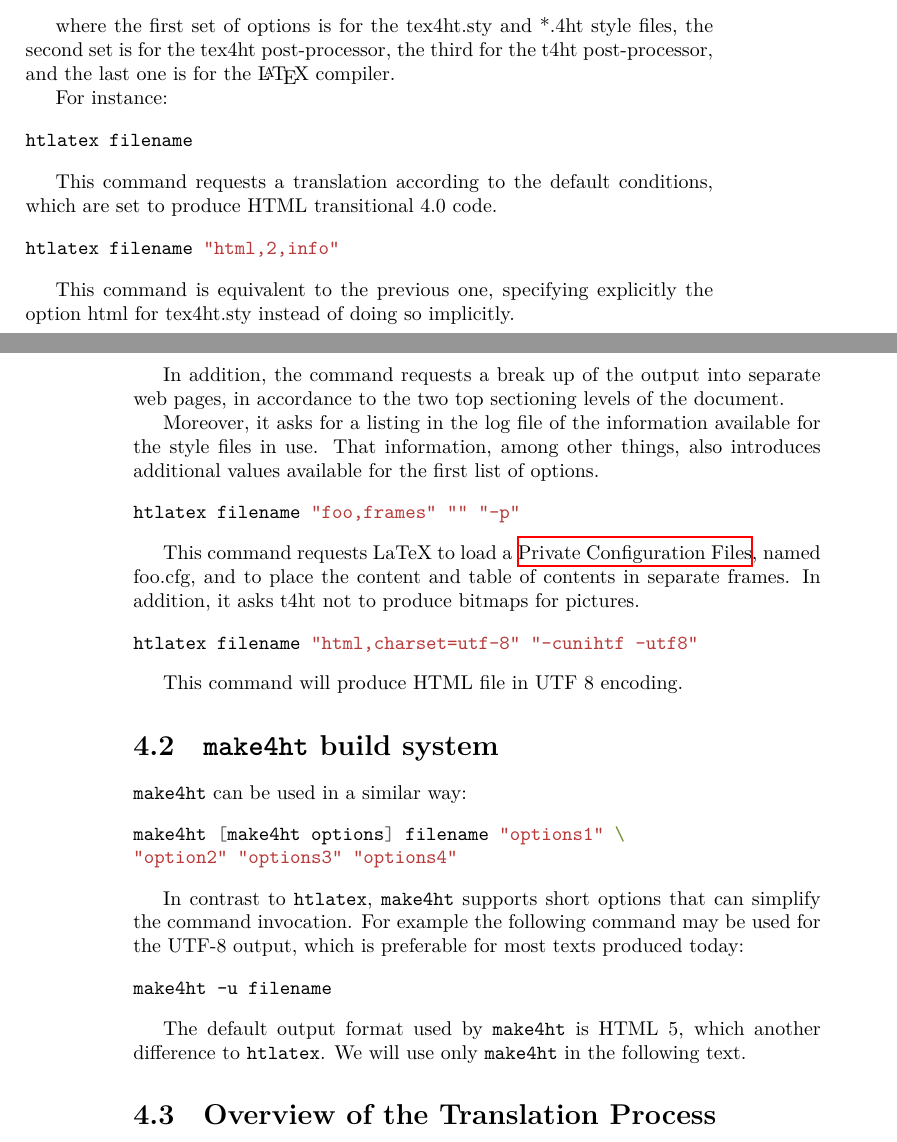
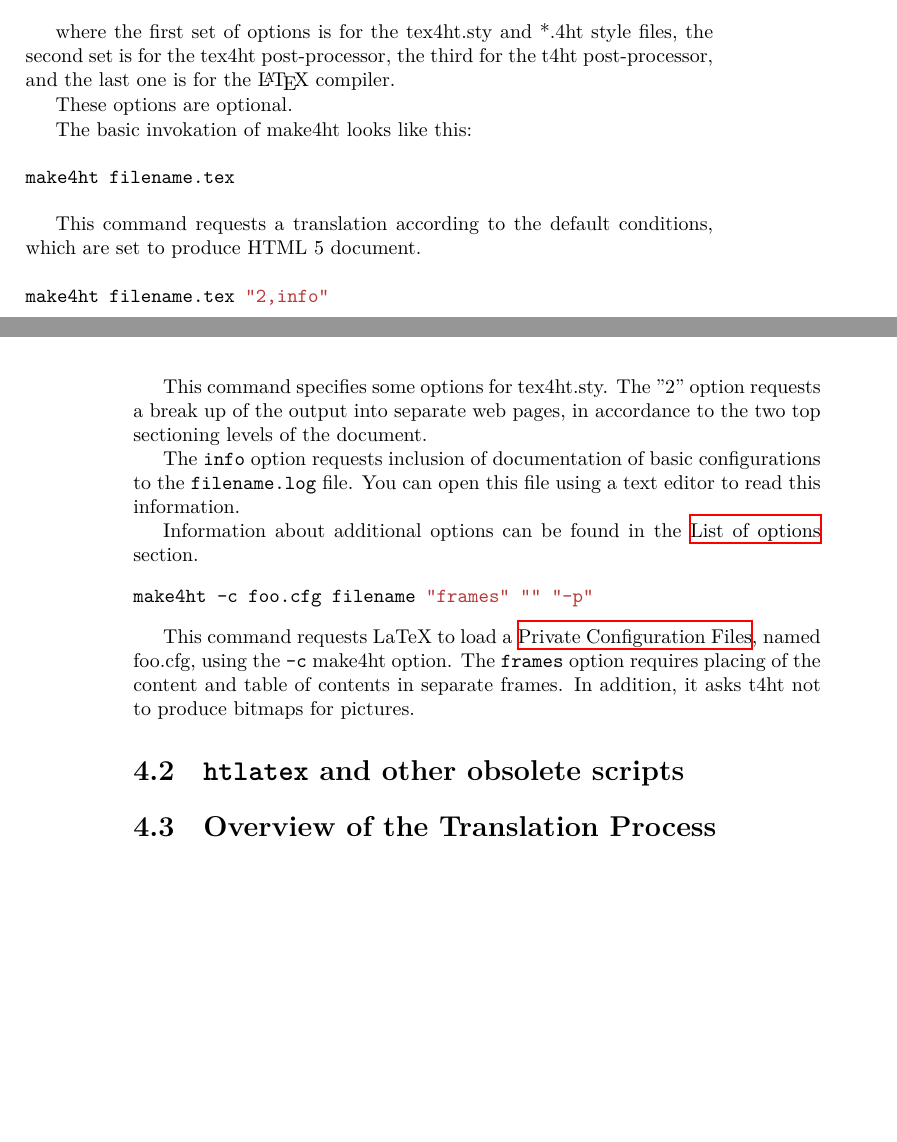
Before and after one commit to michal-h21/tex4ht-doc, a LaTeX book (tex4ht-doc.tex, which reads sections/calling-commands.tex): two parts of pages 23 and 24 of 63, joined at a grey line, cut so that both start at the same text, the shorter picture padded with empty space. Compiled offline with XeLaTeX; a LaTeX package or settings file that is missing is left out.

Commit message:
use make4ht by default

```diff
--- a/sections/calling-commands.tex
+++ b/sections/calling-commands.tex
@@ -17,69 +17,50 @@ different steps of the process, without user intervention. The command assumes
 the form
 
 \begin{shellcommand}
-htlatex filename "options1" "option2" "options3" "options4"
+make4ht [make4ht options] filename.tex "options1" "option2" "options3" "options4"
 \end{shellcommand}
 
 where the first set of options is for the tex4ht.sty and *.4ht style files, the
 second set is for the tex4ht post-processor, the third for the t4ht
 post-processor, and the last one is for the \LaTeX\ compiler.
 
+These options are optional.
 
-For instance:
+The basic invokation of make4ht looks like this:
 
 \begin{shellcommand}
-htlatex filename
+make4ht filename.tex
 \end{shellcommand}
 
-This command requests a translation according to the default conditions, which are set to produce HTML transitional 4.0 code.
+This command requests a translation according to the default conditions, which are set to produce HTML 5 document.
 
 \begin{shellcommand}
-htlatex filename "html,2,info"
+make4ht filename.tex "2,info"
 \end{shellcommand}
 
-This command is equivalent to the previous one, specifying explicitly the option html for tex4ht.sty instead of doing so implicitly.
+This command specifies some options for tex4ht.sty. The "2" option requests a
+break up of the output into separate web pages, in accordance to the two top
+sectioning levels of the document.
 
-In addition, the command requests a break up of the output into separate web pages, in accordance to the two top sectioning levels of the document.
+The \texttt{info} option requests inclusion of documentation of basic configurations to the \texttt{filename.log} file.
+You can open this file using a text editor to read this information.
 
-Moreover, it asks for a listing in the log file of the information available
-for the style files in use. That information, among other things, also
-introduces additional values available for the first list of options.
+Information about additional options can be found in the \nameref{sec:texfouhtoptions} section.
+
 
 \begin{shellcommand}
-htlatex filename "foo,frames" "" "-p"
+make4ht -c foo.cfg filename "frames" "" "-p"
 \end{shellcommand}
 
 This command requests LaTeX to load a \nameref{sec:private-configuration}, named
-foo.cfg, and to place the content and table of contents in separate frames. In
+foo.cfg, using the \texttt{-c} make4ht option. The \texttt{frames} option
+requires placing of the content and table of contents in separate frames. In
 addition, it asks t4ht not to produce bitmaps for pictures.
 
-\begin{shellcommand}
-htlatex filename "html,charset=utf-8" "-cunihtf -utf8"
-\end{shellcommand}
 
-This command will produce HTML file in UTF 8 encoding.
 
-\section{\texttt{make4ht} build system}
+\section{\texttt{htlatex} and other obsolete scripts}
 
-\shellcmd{make4ht} can be used in a similar way:
-
-\begin{shellcommand}
-make4ht [make4ht options] filename "options1" \
-"option2" "options3" "options4"
-\end{shellcommand}
-
-In contrast to \shellcmd{htlatex}, \shellcmd{make4ht} supports short options
-that can simplify the command invocation. For example the following command may
-be used for the UTF-8 output, which is preferable for most texts produced
-today:
-
-\begin{shellcommand}
-make4ht -u filename
-\end{shellcommand}
-
-The default output format used by \shellcmd{make4ht} is HTML 5, which another
-difference to \shellcmd{htlatex}. We will use only \shellcmd{make4ht} in the
-following text.
 
 
 \section{Overview of the Translation Process}\label{sec:overview}
```
Also changed, not shown: sections/calling-commands.tex (2 more changed lines).
